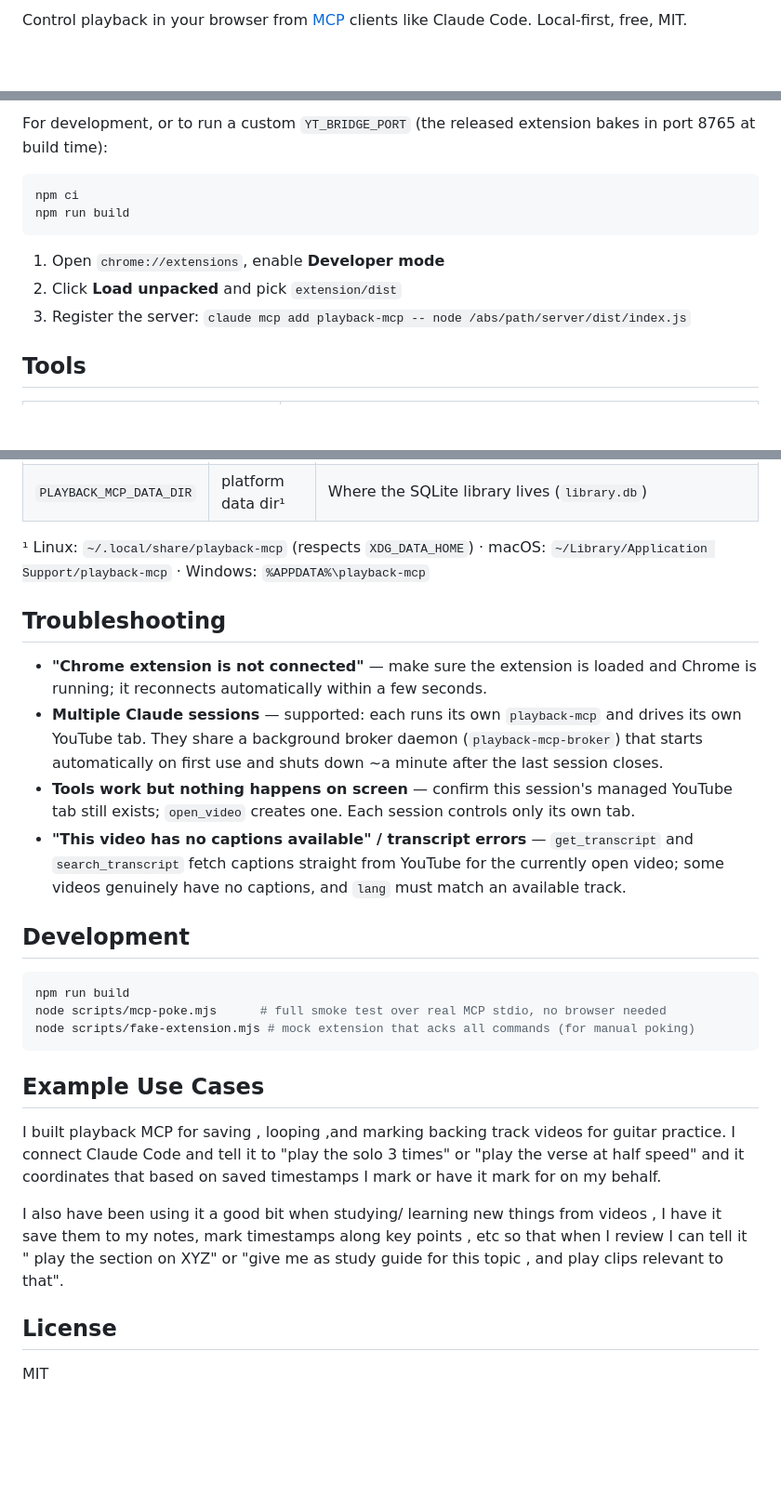
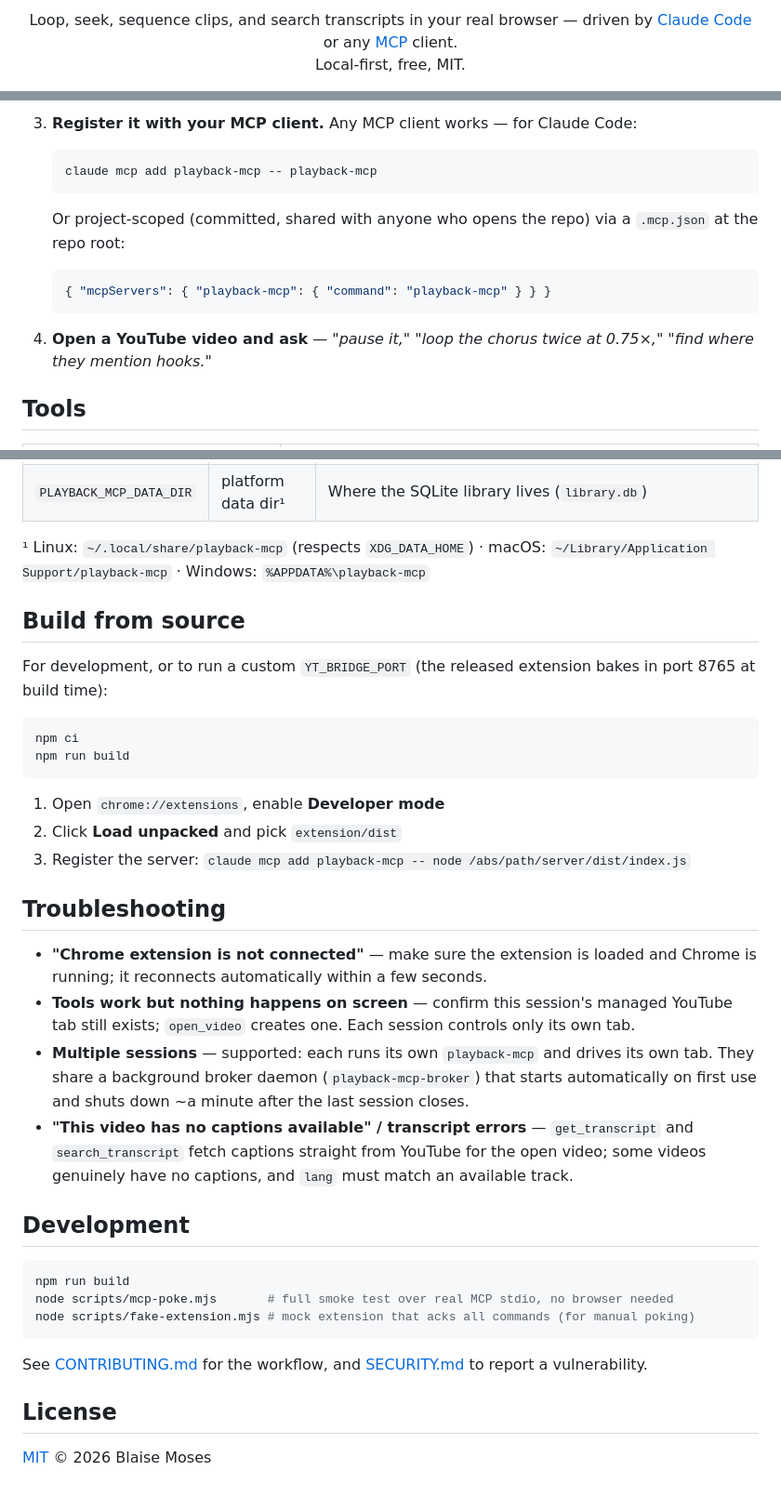
Before and after one commit to BlaiseMoses01/playback-mcp, a Markdown page: README.md, 3 parts joined by grey strips. Shown at 93% size. GitHub-like rendering; blank space fills up the shorter version.

````diff
--- a/README.md
+++ b/README.md
@@ -11,3 +8,7 @@
 
-Control playback in your browser from [MCP](https://modelcontextprotocol.io) clients like Claude Code. Local-first, free, MIT.
+<p align="center">
+  Loop, seek, sequence clips, and search transcripts in your real browser —
+  driven by <a href="https://claude.com/claude-code">Claude Code</a> or any
+  <a href="https://modelcontextprotocol.io">MCP</a> client.<br>Local-first, free, MIT.
+</p>
 
@@ -53,15 +85,19 @@ Navigate to a YouTube video and ask Claude to pause it.
 
-For development, or to run a custom `YT_BRIDGE_PORT` (the released extension bakes in
-port 8765 at build time):
+3. **Register it with your MCP client.** Any MCP client works — for Claude Code:
 
-```sh
-npm ci
-npm run build
-```
+   ```sh
+   claude mcp add playback-mcp -- playback-mcp
+   ```
 
-1. Open `chrome://extensions`, enable **Developer mode**
-2. Click **Load unpacked** and pick `extension/dist`
-3. Register the server: `claude mcp add playback-mcp -- node /abs/path/server/dist/index.js`
+   Or project-scoped (committed, shared with anyone who opens the repo) via a `.mcp.json` at
+   the repo root:
+
+   ```json
+   { "mcpServers": { "playback-mcp": { "command": "playback-mcp" } } }
+   ```
+
+4. **Open a YouTube video and ask** — _"pause it," "loop the chorus twice at 0.75×," "find
+   where they mention hooks."_
 
 ## Tools
 
@@ -92,28 +135,44 @@ Time inputs are forgiving: `"90"`, `"1:30"`, `"1m30s"`, `"1:02:03"`; speeds acce
 
 ¹ Linux: `~/.local/share/playback-mcp` (respects `XDG_DATA_HOME`) · macOS: `~/Library/Application Support/playback-mcp` · Windows: `%APPDATA%\playback-mcp`
 
+## Build from source
+
+For development, or to run a custom `YT_BRIDGE_PORT` (the released extension bakes in port
+8765 at build time):
+
+```sh
+npm ci
+npm run build
+```
+
+1. Open `chrome://extensions`, enable **Developer mode**
+2. Click **Load unpacked** and pick `extension/dist`
+3. Register the server: `claude mcp add playback-mcp -- node /abs/path/server/dist/index.js`
+
 ## Troubleshooting
 
-- **"Chrome extension is not connected"** — make sure the extension is loaded and Chrome is running; it reconnects automatically within a few seconds.
-- **Multiple Claude sessions** — supported: each runs its own `playback-mcp` and drives its own YouTube tab. They share a background broker daemon (`playback-mcp-broker`) that starts automatically on first use and shuts down ~a minute after the last session closes.
-- **Tools work but nothing happens on screen** — confirm this session's managed YouTube tab still exists; `open_video` creates one. Each session controls only its own tab.
-- **"This video has no captions available" / transcript errors** — `get_transcript` and `search_transcript` fetch captions straight from YouTube for the currently open video; some videos genuinely have no captions, and `lang` must match an available track.
+- **"Chrome extension is not connected"** — make sure the extension is loaded and Chrome is
+  running; it reconnects automatically within a few seconds.
+- **Tools work but nothing happens on screen** — confirm this session's managed YouTube tab
+  still exists; `open_video` creates one. Each session controls only its own tab.
+- **Multiple sessions** — supported: each runs its own `playback-mcp` and drives its own tab.
+  They share a background broker daemon (`playback-mcp-broker`) that starts automatically on
+  first use and shuts down ~a minute after the last session closes.
+- **"This video has no captions available" / transcript errors** — `get_transcript` and
+  `search_transcript` fetch captions straight from YouTube for the open video; some videos
+  genuinely have no captions, and `lang` must match an available track.
 
 ## Development
 
 ```sh
 npm run build
-node scripts/mcp-poke.mjs      # full smoke test over real MCP stdio, no browser needed
+node scripts/mcp-poke.mjs       # full smoke test over real MCP stdio, no browser needed
 node scripts/fake-extension.mjs # mock extension that acks all commands (for manual poking)
 ```
 
-## Example Use Cases
-
-I built playback MCP for saving , looping ,and marking backing track videos for guitar practice. I connect Claude Code and tell it to "play the solo 3 times" or "play the verse at half speed" and it coordinates that based on saved timestamps I mark or have it mark for
-on my behalf.
-
-I also have been using it a good bit when studying/ learning new things from videos , I have it save them to my notes, mark timestamps along key points , etc so that when I review I can tell it " play the section on XYZ" or "give me as study guide for this topic , and play clips relevant to that".
+See [CONTRIBUTING.md](CONTRIBUTING.md) for the workflow, and
+[SECURITY.md](SECURITY.md) to report a vulnerability.
 
 ## License
 
-MIT
+[MIT](LICENSE) © 2026 Blaise Moses
````
Also changed, not shown: other parts of README.md (+68 -33 lines), assets/diagram-system-full.png (added), assets/diagram-system-simple.png (added), 6 other files.
